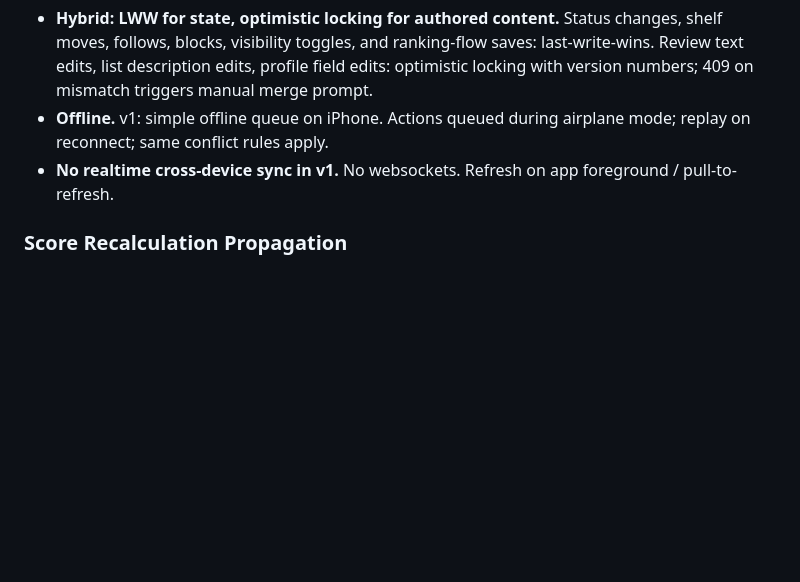
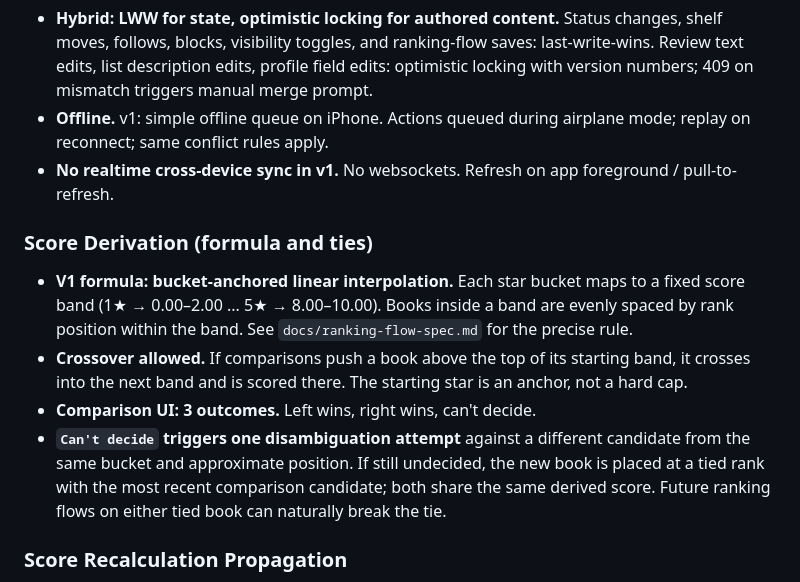
Before and after one commit to TheCruzControll/Bookshelf, a Markdown page: docs/prd-backlog.md, the part around the change. Drawn GitHub-style; blank space fills up the shorter version.

```diff
--- a/docs/prd-backlog.md
+++ b/docs/prd-backlog.md
@@ -261,6 +261,22 @@ Required order:
 - **No realtime cross-device sync in v1.** No websockets. Refresh on app
   foreground / pull-to-refresh.
 
+### Score Derivation (formula and ties)
+
+- **V1 formula: bucket-anchored linear interpolation.** Each star bucket
+  maps to a fixed score band (1★ → 0.00–2.00 ... 5★ → 8.00–10.00). Books
+  inside a band are evenly spaced by rank position within the band. See
+  `docs/ranking-flow-spec.md` for the precise rule.
+- **Crossover allowed.** If comparisons push a book above the top of its
+  starting band, it crosses into the next band and is scored there. The
+  starting star is an anchor, not a hard cap.
+- **Comparison UI: 3 outcomes.** Left wins, right wins, can't decide.
+- **`Can't decide` triggers one disambiguation attempt** against a
+  different candidate from the same bucket and approximate position. If
+  still undecided, the new book is placed at a tied rank with the most
+  recent comparison candidate; both share the same derived score. Future
+  ranking flows on either tied book can naturally break the tie.
+
 ### Score Recalculation Propagation
 
 - **Frozen at publish time on feed events.** Feed event row stores
```
Also changed, not shown: docs/ranking-flow-spec.md (+35 -4 lines).
